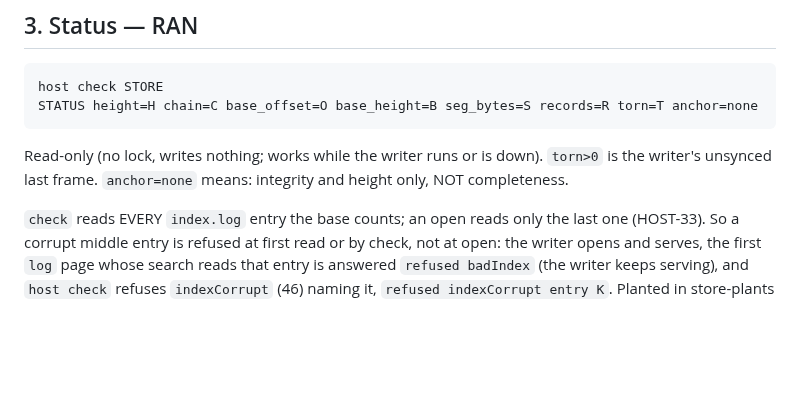
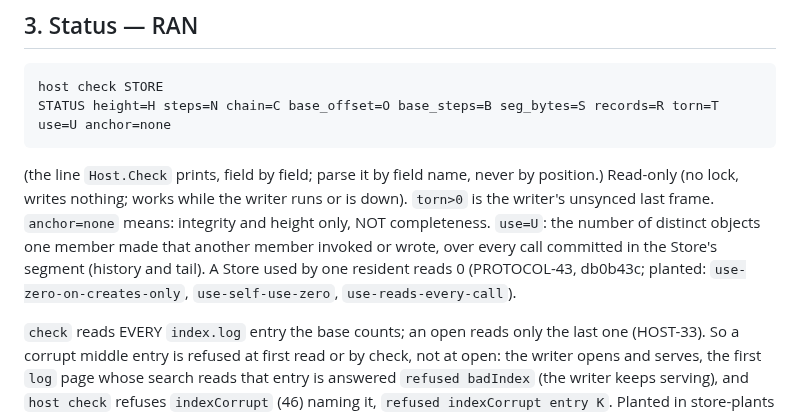
Before and after one commit to emberian/nanodregg, a Markdown page: deploy/RUNBOOK.md, the part around the change. Rendered like a GitHub page; blank space fills up the shorter version.

Commit message:
ops: RUNBOOK §3's STATUS line is the one `host check` prints, with `use=U` and its meaning (PROTOCOL-10 db0b43c)
The documented line had drifted from Host.Check: it lacked `steps=` and said `base_height` where
the code prints `base_steps`. It is now the printed line, field by field, with "parse by field
name". `use=U` gets PROTOCOL-10's sentence and its three plants. Text only: nothing re-renders,
nothing re-geneses, nothing new is refused.

Co-Authored-By: Claude Opus 5.5 <noreply@anthropic.com>

```diff
--- a/deploy/RUNBOOK.md
+++ b/deploy/RUNBOOK.md
@@ -255,10 +255,14 @@ hidden path is `pathMissing` at each launch, then `crashLoop`): the install line
 ## 3. Status — RAN
 
     host check STORE
-    STATUS height=H chain=C base_offset=O base_height=B seg_bytes=S records=R torn=T anchor=none
+    STATUS height=H steps=N chain=C base_offset=O base_steps=B seg_bytes=S records=R torn=T use=U anchor=none
 
+(the line `Host.Check` prints, field by field; parse it by field name, never by position.)
 Read-only (no lock, writes nothing; works while the writer runs or is down). `torn>0` is the
 writer's unsynced last frame. `anchor=none` means: integrity and height only, NOT completeness.
+`use=U`: the number of distinct objects one member made that another member invoked or wrote, over
+every call committed in the Store's segment (history and tail). A Store used by one resident reads 0
+(PROTOCOL-43, db0b43c; planted: `use-zero-on-creates-only`, `use-self-use-zero`, `use-reads-every-call`).
 
 `check` reads EVERY `index.log` entry the base counts; an open reads only the last one (HOST-33).
 So a corrupt middle entry is refused at first read or by check, not at open: the writer opens and
```
